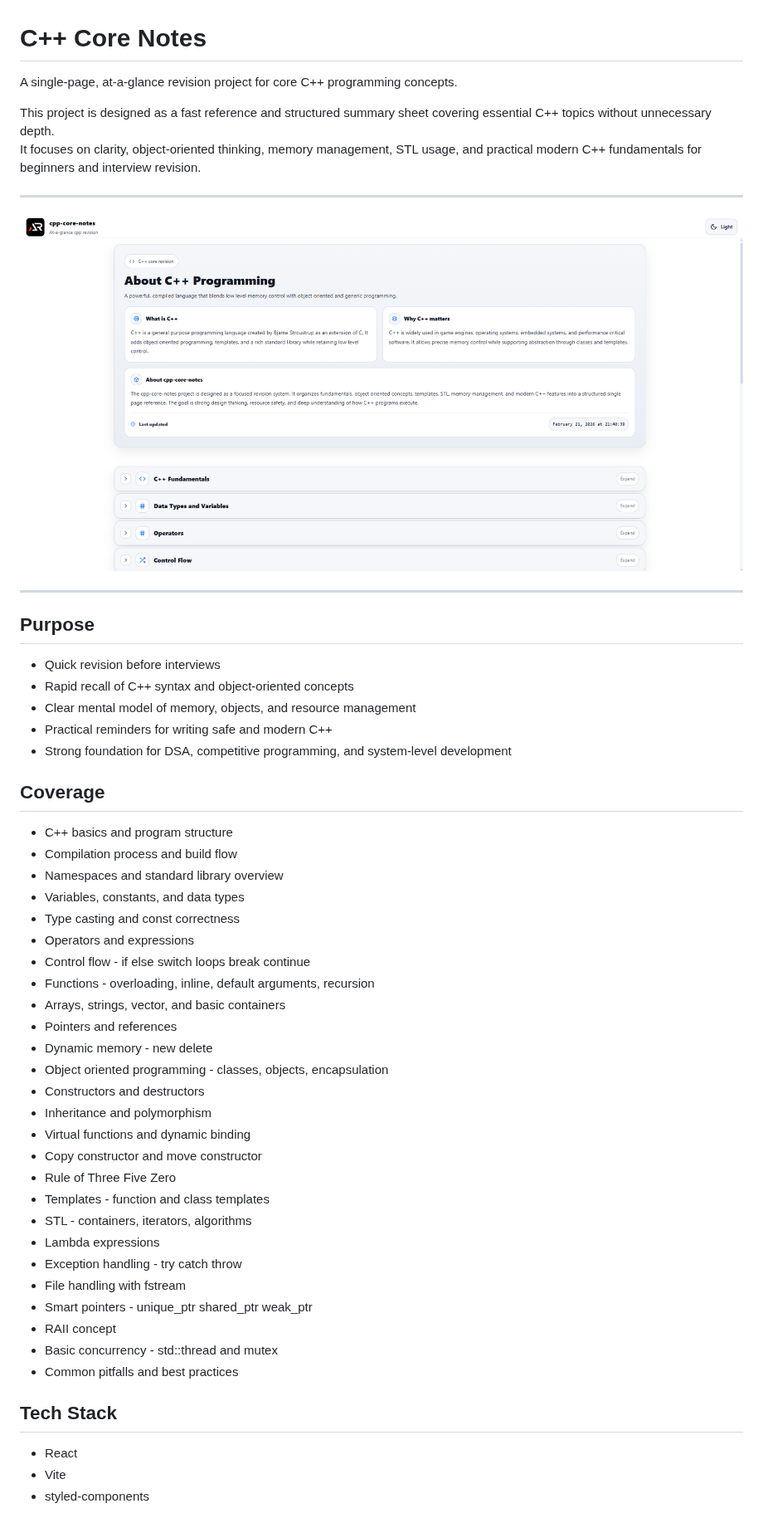
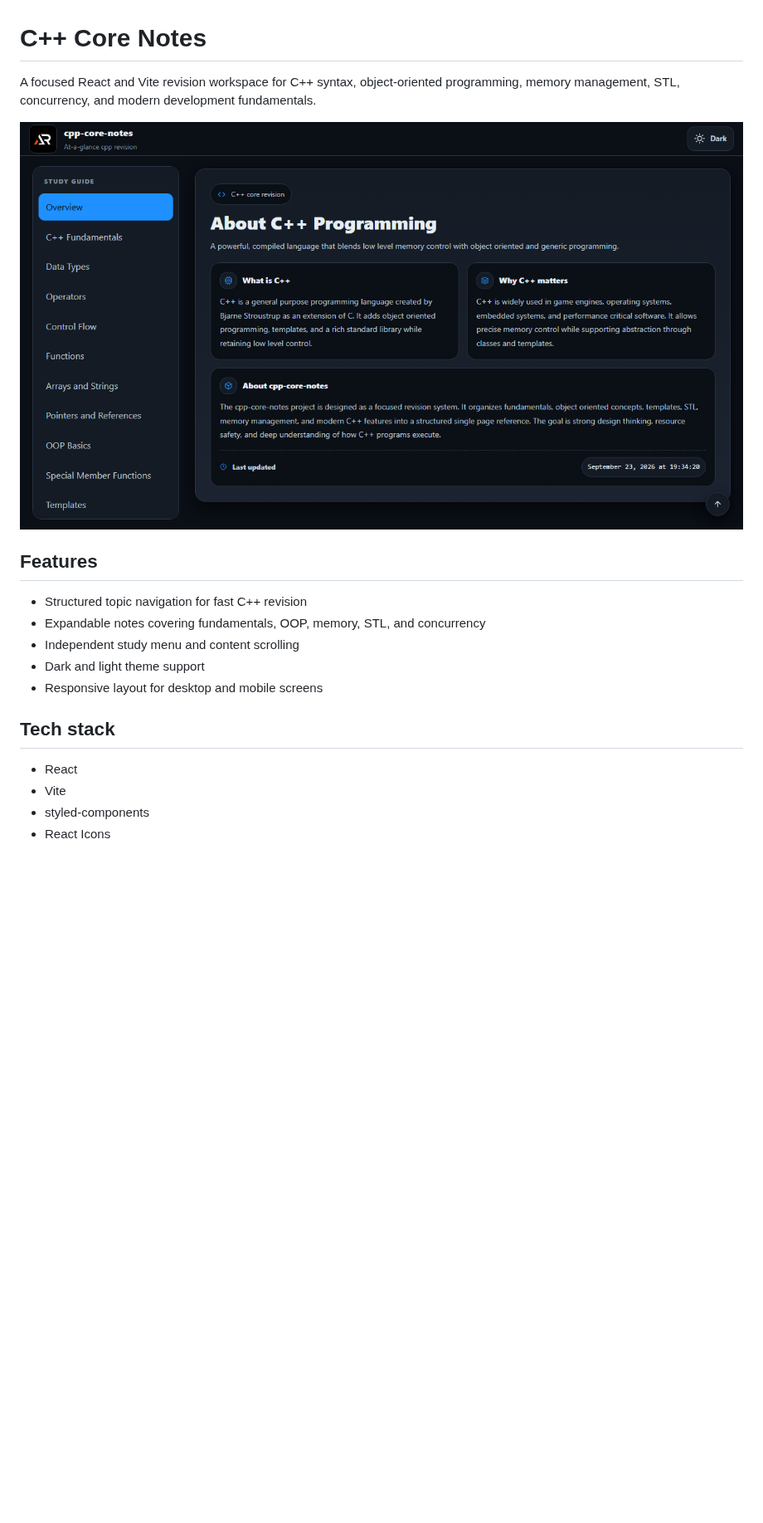
Before and after one commit to a2rp/cpp-core-notes, a Markdown page: README.md, the part around one of its changes. Shown at 83% size. Rendered like a GitHub page; pictures changed too: screenshot.png (added); blank space fills up the shorter version.

Commit message:
Polish C++ notes workspace

```diff
--- a/README.md
+++ b/README.md
@@ -1,56 +1,21 @@
 # C++ Core Notes
 
-A single-page, at-a-glance revision project for core C++ programming concepts.
+A focused React and Vite revision workspace for C++ syntax, object-oriented programming, memory management, STL, concurrency, and modern development fundamentals.
 
-This project is designed as a fast reference and structured summary sheet covering essential C++ topics without unnecessary depth.
-It focuses on clarity, object-oriented thinking, memory management, STL usage, and practical modern C++ fundamentals for beginners and interview revision.
+![C++ Core Notes screenshot](screenshot.png)
 
----
+## Features
 
-![alt text](image.png)
+- Structured topic navigation for fast C++ revision
+- Expandable notes covering fundamentals, OOP, memory, STL, and concurrency
+- Independent study menu and content scrolling
+- Dark and light theme support
+- Responsive layout for desktop and mobile screens
 
----
-
-## Purpose
-
-- Quick revision before interviews
-- Rapid recall of C++ syntax and object-oriented concepts
-- Clear mental model of memory, objects, and resource management
-- Practical reminders for writing safe and modern C++
-- Strong foundation for DSA, competitive programming, and system-level development
-
-## Coverage
-
-- C++ basics and program structure
-- Compilation process and build flow
-- Namespaces and standard library overview
-- Variables, constants, and data types
-- Type casting and const correctness
-- Operators and expressions
-- Control flow - if else switch loops break continue
-- Functions - overloading, inline, default arguments, recursion
-- Arrays, strings, vector, and basic containers
-- Pointers and references
-- Dynamic memory - new delete
-- Object oriented programming - classes, objects, encapsulation
-- Constructors and destructors
-- Inheritance and polymorphism
-- Virtual functions and dynamic binding
-- Copy constructor and move constructor
-- Rule of Three Five Zero
-- Templates - function and class templates
-- STL - containers, iterators, algorithms
-- Lambda expressions
-- Exception handling - try catch throw
-- File handling with fstream
-- Smart pointers - unique_ptr shared_ptr weak_ptr
-- RAII concept
-- Basic concurrency - std::thread and mutex
-- Common pitfalls and best practices
-
-## Tech Stack
+## Tech stack
 
 - React
 - Vite
 - styled-components
+- React Icons
 
```
Also changed, not shown: other parts of README.md (+3 -39 lines), 5 other files.
